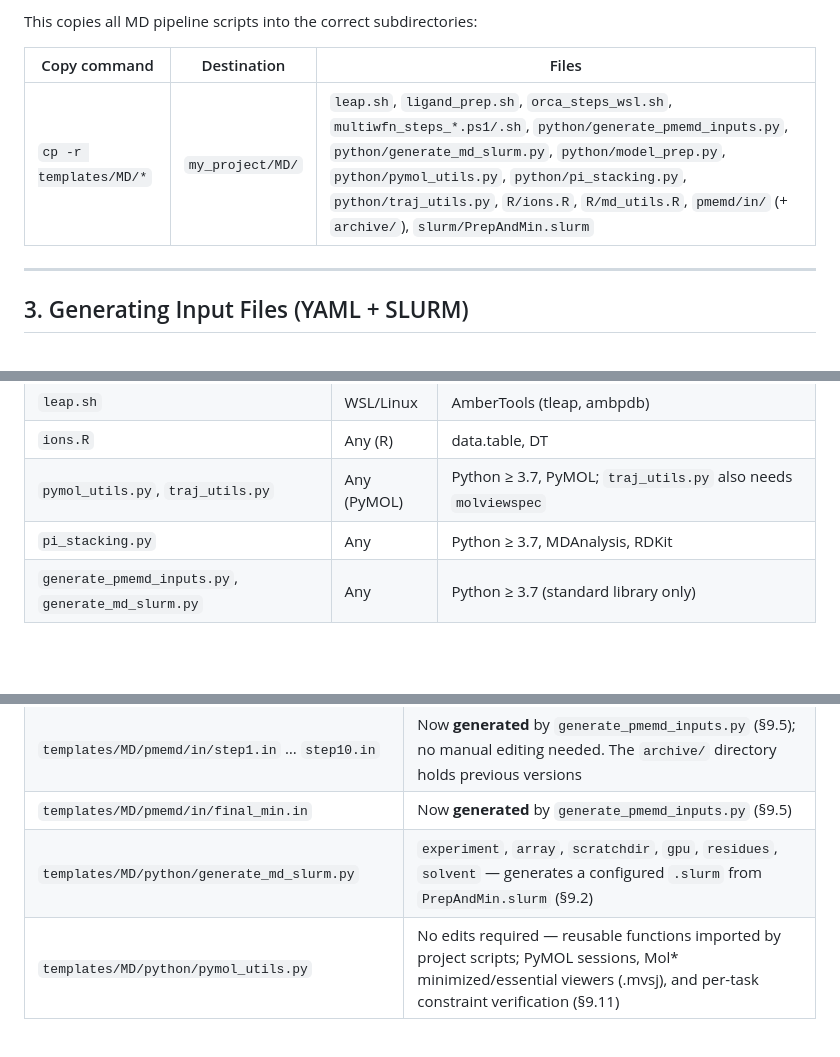
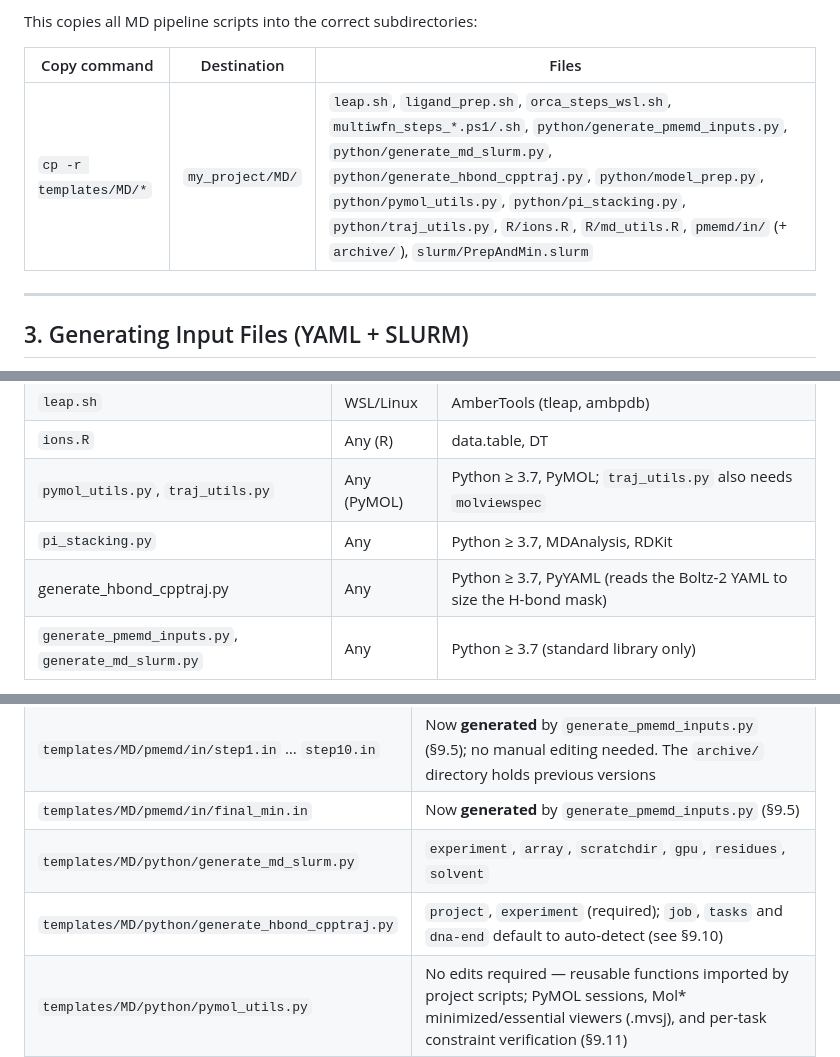
Before and after one commit to EricLarG4/aptaboltz, a Markdown page: README.md, 3 parts joined by grey strips. Drawn GitHub-style; blank space fills up the shorter version.

```diff
--- a/README.md
+++ b/README.md
@@ -416,7 +416,7 @@ This copies all MD pipeline scripts into the correct subdirectories:
 
 | Copy command | Destination | Files |
 |-------------|------------|-------|
-| `cp -r templates/MD/*` | `my_project/MD/` | `leap.sh`, `ligand_prep.sh`, `orca_steps_wsl.sh`, `multiwfn_steps_*.ps1/.sh`, `python/generate_pmemd_inputs.py`, `python/generate_md_slurm.py`, `python/model_prep.py`, `python/pymol_utils.py`, `python/pi_stacking.py`, `python/traj_utils.py`, `R/ions.R`, `R/md_utils.R`, `pmemd/in/` (+ `archive/`), `slurm/PrepAndMin.slurm` |
+| `cp -r templates/MD/*` | `my_project/MD/` | `leap.sh`, `ligand_prep.sh`, `orca_steps_wsl.sh`, `multiwfn_steps_*.ps1/.sh`, `python/generate_pmemd_inputs.py`, `python/generate_md_slurm.py`, `python/generate_hbond_cpptraj.py`, `python/model_prep.py`, `python/pymol_utils.py`, `python/pi_stacking.py`, `python/traj_utils.py`, `R/ions.R`, `R/md_utils.R`, `pmemd/in/` (+ `archive/`), `slurm/PrepAndMin.slurm` |
 
 ---
 
@@ -1323,6 +1323,7 @@ resulting `n_Na` / `n_Mg` / `n_Cl` counts in
 | `ions.R` | Any (R) | data.table, DT |
 | `pymol_utils.py`, `traj_utils.py` | Any (PyMOL) | Python ≥ 3.7, PyMOL; `traj_utils.py` also needs `molviewspec` |
 | `pi_stacking.py` | Any | Python ≥ 3.7, MDAnalysis, RDKit |
+| generate_hbond_cpptraj.py | Any | Python ≥ 3.7, PyYAML (reads the Boltz-2 YAML to size the H-bond mask) |
 | `generate_pmemd_inputs.py`, `generate_md_slurm.py` | Any | Python ≥ 3.7 (standard library only) |
 
 > **Python version note.**  The MD scripts run on your *cluster*, not in the
@@ -2057,7 +2096,8 @@ The output is one `.mvsj` file per job at:
 | `templates/MD/python/generate_pmemd_inputs.py` | `macromol_type`, `macromol_start`, `macromol_end`, `ligand_idx`, `production_ns` — generates all 11 `pmemd/in/*.in` files from system parameters (§9.5) |
 | `templates/MD/pmemd/in/step1.in` … `step10.in` | Now **generated** by `generate_pmemd_inputs.py` (§9.5); no manual editing needed. The `archive/` directory holds previous versions |
 | `templates/MD/pmemd/in/final_min.in` | Now **generated** by `generate_pmemd_inputs.py` (§9.5) |
-| `templates/MD/python/generate_md_slurm.py` | `experiment`, `array`, `scratchdir`, `gpu`, `residues`, `solvent` — generates a configured `.slurm` from `PrepAndMin.slurm` (§9.2) |
+| `templates/MD/python/generate_md_slurm.py` | `experiment`, `array`, `scratchdir`, `gpu`, `residues`, `solvent`
+| `templates/MD/python/generate_hbond_cpptraj.py` | `project`, `experiment` (required); `job`, `tasks` and `dna-end` default to auto-detect (see §9.10) |— generates a configured `.slurm` from `PrepAndMin.slurm` (§9.2) |
 | `templates/MD/python/pymol_utils.py` | No edits required — reusable functions imported by project scripts; PyMOL sessions, Mol* minimized/essential viewers (.mvsj), and per-task constraint verification (§9.11) |
 | `templates/MD/python/pi_stacking.py` | `PROJECT`, `EXPERIMENT`, `LIGAND_RESNAME`, `LIGAND_SMILES` (Configuration block) — precomputes ligand-DNA pi-stacking CSVs + `ring_defs.json` for the tracking functions in `md_utils.R` (§9.10); requires `MDAnalysis`, `RDKit` |
 | `templates/MD/python/traj_utils.py` | No edits required — reusable functions imported by project scripts; generates Mol* trajectory viewer (.mvsj) files from Amber MD trajectories (§9.12) |
```
Also changed, not shown: other parts of README.md (+46 -8 lines).
